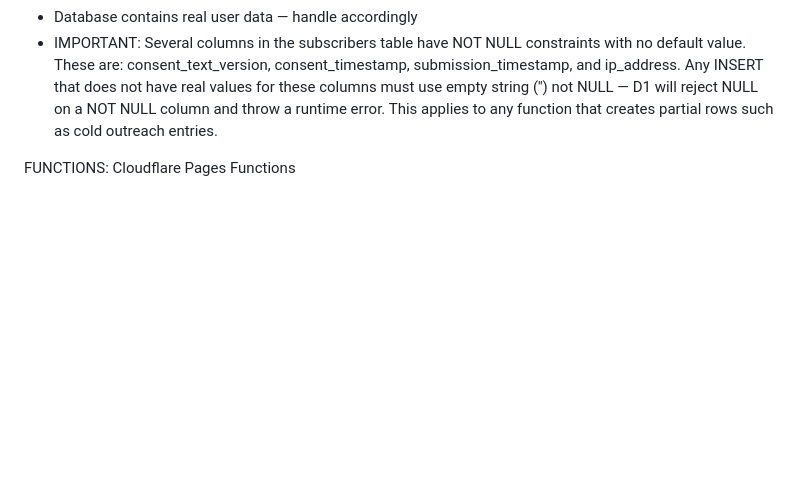
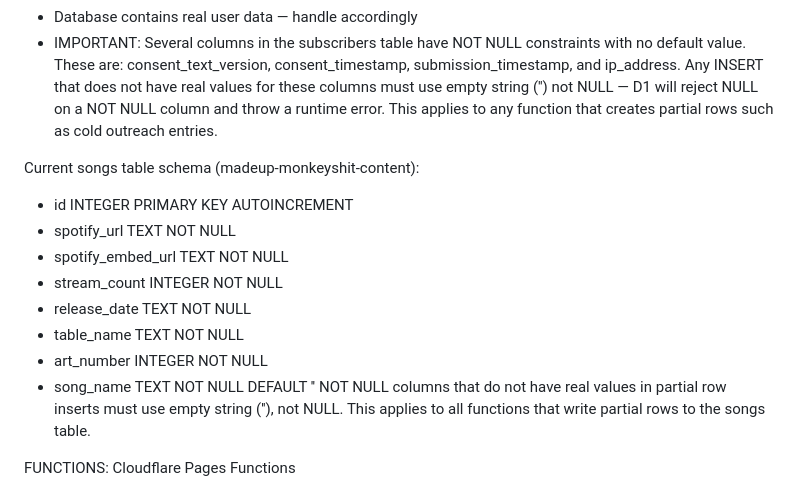
Before and after one commit to N0toriouz/Turn-this-shit-off, a Markdown page: .claude/CLAUDE.md, the part around the change. Drawn GitHub-style; blank space fills up the shorter version.

```diff
--- a/.claude/CLAUDE.md
+++ b/.claude/CLAUDE.md
@@ -57,6 +57,19 @@ DATABASE: Cloudflare D1 (SQLite at the edge)
   ('') not NULL — D1 will reject NULL on a NOT NULL column and throw a
   runtime error. This applies to any function that creates partial rows
   such as cold outreach entries.
+
+Current songs table schema (madeup-monkeyshit-content):
+- id INTEGER PRIMARY KEY AUTOINCREMENT
+- spotify_url TEXT NOT NULL
+- spotify_embed_url TEXT NOT NULL
+- stream_count INTEGER NOT NULL
+- release_date TEXT NOT NULL
+- table_name TEXT NOT NULL
+- art_number INTEGER NOT NULL
+- song_name TEXT NOT NULL DEFAULT ''
+NOT NULL columns that do not have real values in partial row inserts must
+use empty string (''), not NULL. This applies to all functions that write
+partial rows to the songs table.
 
 FUNCTIONS: Cloudflare Pages Functions
 - Located in the /functions directory
```
